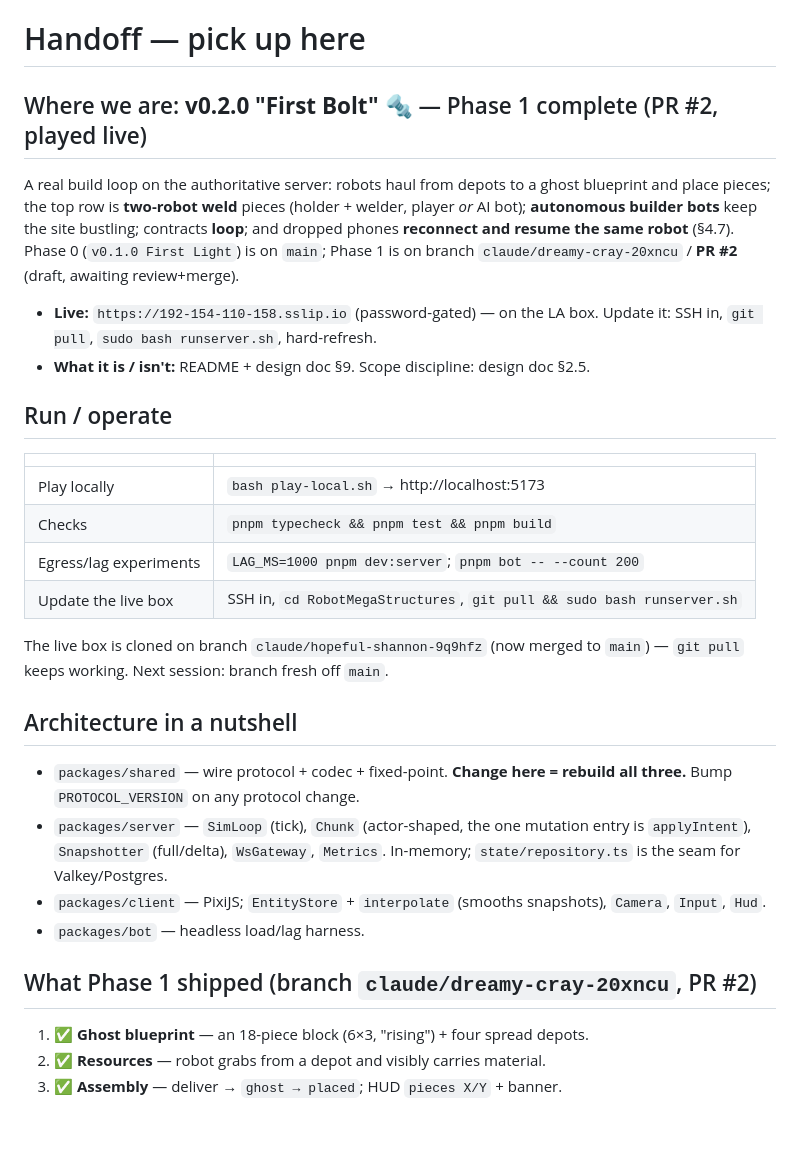
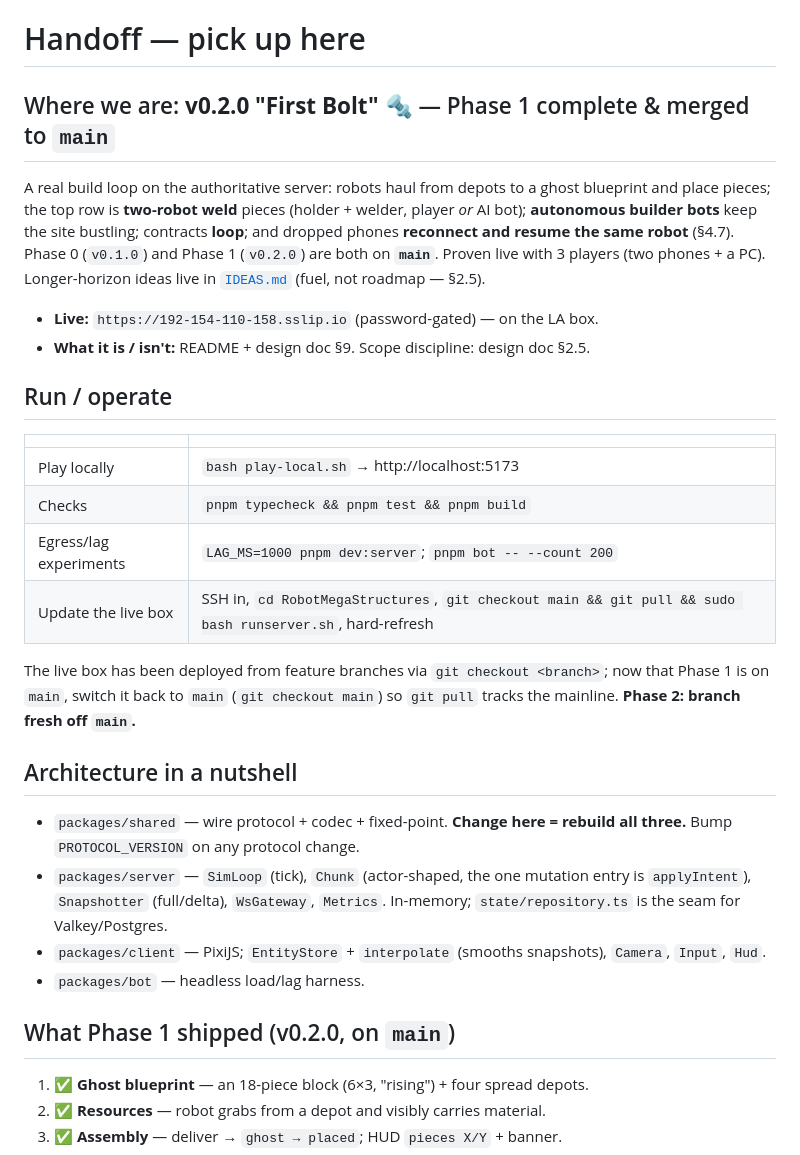
Before and after one commit to deathcloset/RobotMegaStructures, a Markdown page: HANDOFF.md, the part around one of its changes. Rendered like a GitHub page; blank space fills up the shorter version.

```diff
--- a/HANDOFF.md
+++ b/HANDOFF.md
@@ -1,16 +1,16 @@
 # Handoff — pick up here
 
-## Where we are: **v0.2.0 "First Bolt" 🔩** — Phase 1 complete (PR #2, played live)
+## Where we are: **v0.2.0 "First Bolt" 🔩** — Phase 1 complete & merged to `main`
 
 A real build loop on the authoritative server: robots haul from depots to a ghost
 blueprint and place pieces; the top row is **two-robot weld** pieces (holder +
 welder, player *or* AI bot); **autonomous builder bots** keep the site bustling;
 contracts **loop**; and dropped phones **reconnect and resume the same robot**
-(§4.7). Phase 0 (`v0.1.0 First Light`) is on `main`; Phase 1 is on branch
-`claude/dreamy-cray-20xncu` / **PR #2** (draft, awaiting review+merge).
+(§4.7). Phase 0 (`v0.1.0`) and Phase 1 (`v0.2.0`) are both on **`main`**. Proven
+live with 3 players (two phones + a PC). Longer-horizon ideas live in
+[`IDEAS.md`](./IDEAS.md) (fuel, not roadmap — §2.5).
 
 - **Live:** `https://192-154-110-158.sslip.io` (password-gated) — on the LA box.
-  Update it: SSH in, `git pull`, `sudo bash runserver.sh`, hard-refresh.
 - **What it is / isn't:** README + design doc §9. Scope discipline: design doc §2.5.
 
 ## Run / operate
@@ -20,10 +20,11 @@ contracts **loop**; and dropped phones **reconnect and resume the same robot**
 | Play locally | `bash play-local.sh` → http://localhost:5173 |
 | Checks | `pnpm typecheck && pnpm test && pnpm build` |
 | Egress/lag experiments | `LAG_MS=1000 pnpm dev:server`; `pnpm bot -- --count 200` |
-| Update the live box | SSH in, `cd RobotMegaStructures`, `git pull && sudo bash runserver.sh` |
+| Update the live box | SSH in, `cd RobotMegaStructures`, `git checkout main && git pull && sudo bash runserver.sh`, hard-refresh |
 
-The live box is cloned on branch `claude/hopeful-shannon-9q9hfz` (now merged to
-`main`) — `git pull` keeps working. Next session: branch fresh off `main`.
+The live box has been deployed from feature branches via `git checkout <branch>`;
+now that Phase 1 is on `main`, switch it back to `main` (`git checkout main`) so
+`git pull` tracks the mainline. **Phase 2: branch fresh off `main`.**
 
 ## Architecture in a nutshell
 
@@ -36,7 +37,7 @@ The live box is cloned on branch `claude/hopeful-shannon-9q9hfz` (now merged to
   `Camera`, `Input`, `Hud`.
 - `packages/bot` — headless load/lag harness.
 
-## What Phase 1 shipped (branch `claude/dreamy-cray-20xncu`, PR #2)
+## What Phase 1 shipped (v0.2.0, on `main`)
 
 1. ✅ **Ghost blueprint** — an 18-piece block (6×3, "rising") + four spread depots.
 2. ✅ **Resources** — robot grabs from a depot and visibly carries material.
```
Also changed, not shown: other parts of HANDOFF.md (+26 -8 lines), IDEAS.md (added, +48 -0 lines).
